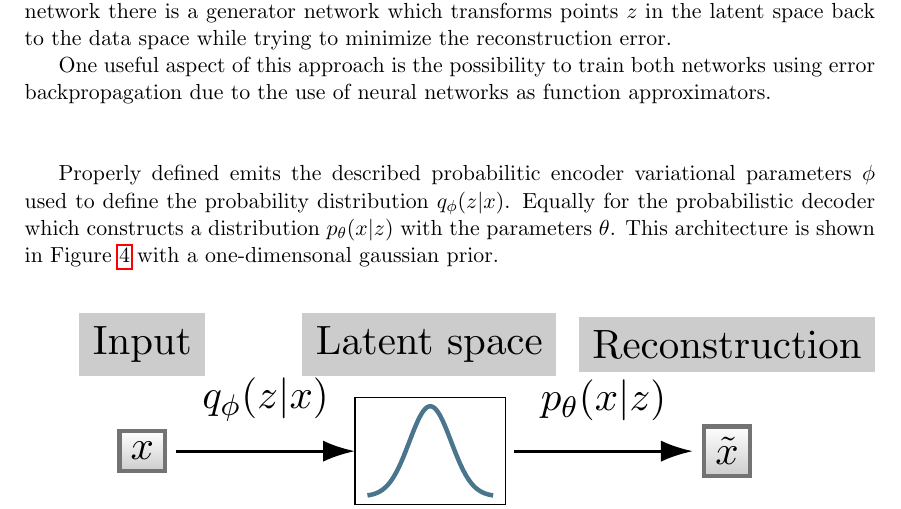
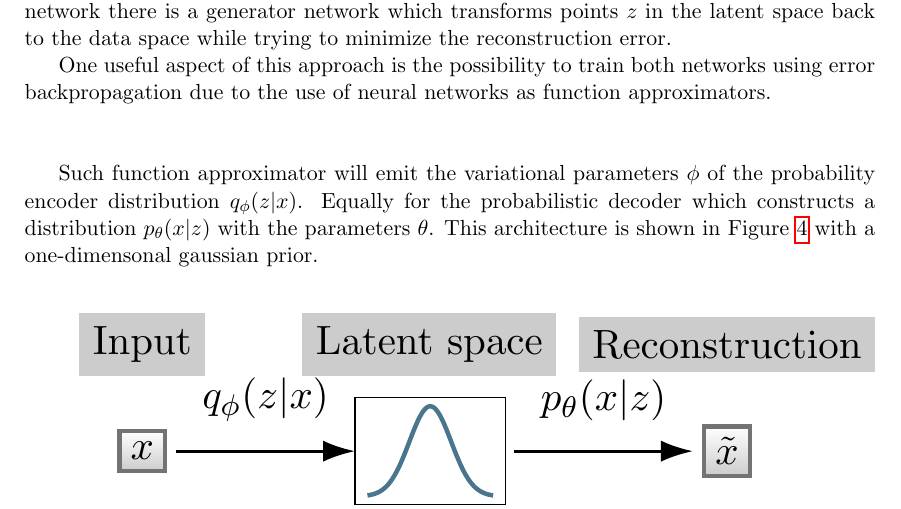
Before and after one commit to Spotlight0xff/deeplearning-seminar, a LaTeX paper (paper/paper.tex, which reads paper/chapters/vae.tex): part of page 9 of 26, cut so that both start at the same text. Compiled offline with pdfLaTeX.

Commit message:
fixed that formulation, I don't even understand Oo

```diff
--- a/paper/chapters/vae.tex
+++ b/paper/chapters/vae.tex
@@ -24,7 +24,7 @@ In addition to this inference network there is a generator network which transfo
 
 One useful aspect of this approach is the possibility to train both networks using error backpropagation due to the use of neural networks as function approximators.\\\\
 
-Properly defined emits the described probabilitic encoder variational parameters $\phi$ used to define the probability distribution $q_\phi(z|x)$.
+Such function approximator will emit the variational parameters $\phi$ of the probability encoder distribution $q_\phi(z|x)$.
 Equally for the probabilistic decoder which constructs a distribution $p_\theta(x|z)$ with the parameters $\theta$.
 This architecture is shown in Figure \ref{fig:vae_architecture} with a one-dimensonal gaussian prior.
 \\
```
